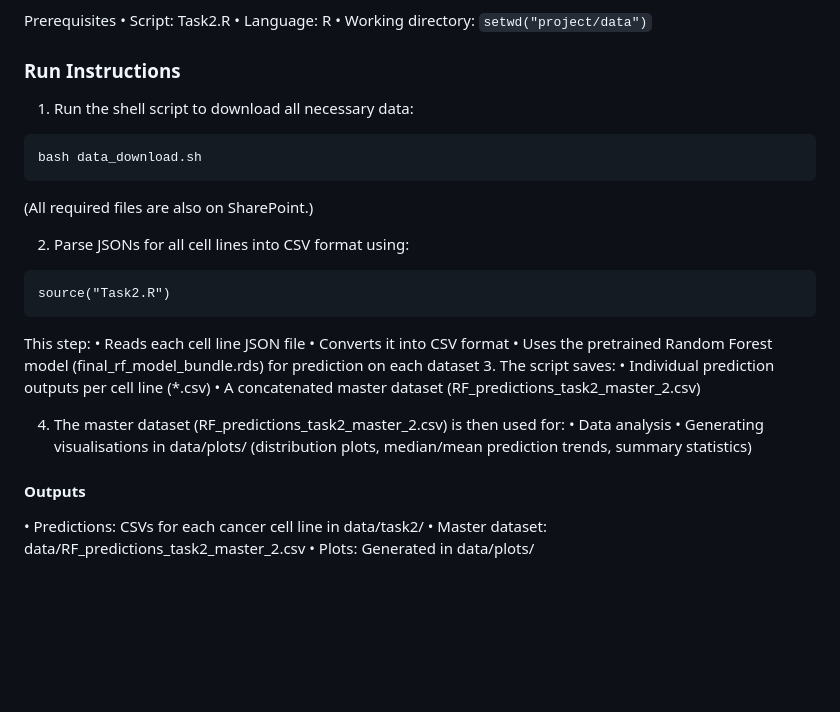
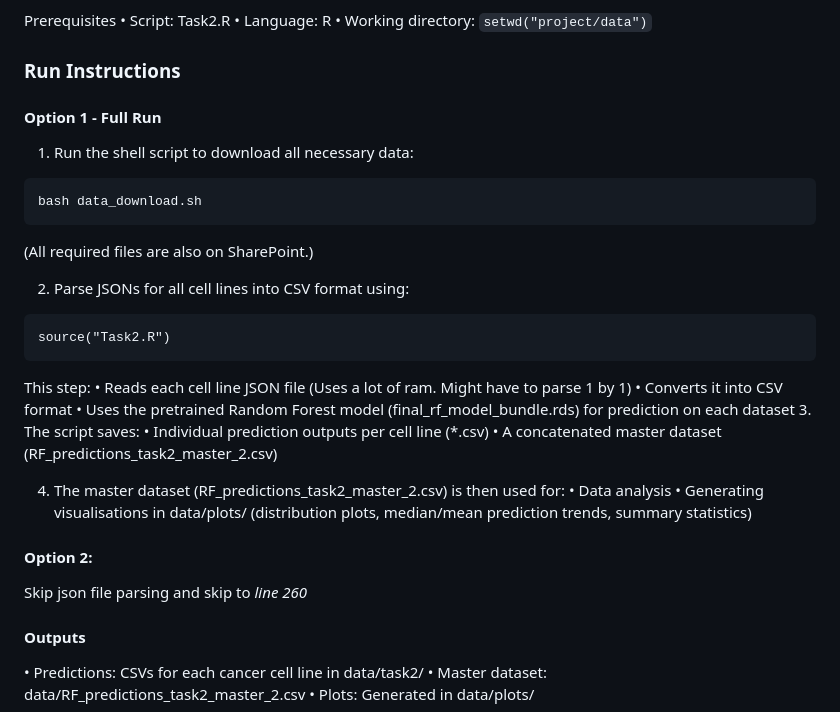
Before and after one commit to NotInvalidUsername/DSA4262_GroupProject, a Markdown page: README.md, the part around the change. Drawn GitHub-style; blank space fills up the shorter version.

Commit message:
Enhance README with run options and memory notes
Added additional run instructions and notes on memory usage for JSON parsing.

````diff
--- a/README.md
+++ b/README.md
@@ -101,6 +101,7 @@ Prerequisites
 
 
 ### Run Instructions
+#### Option 1 - Full Run
 1.	Run the shell script to download all necessary data:
 ```
 bash data_download.sh
@@ -112,7 +113,7 @@ bash data_download.sh
 source("Task2.R")
 ```
 This step:
-	•	Reads each cell line JSON file
+	•	Reads each cell line JSON file (Uses a lot of ram. Might have to parse 1 by 1)
 	•	Converts it into CSV format
 	•	Uses the pretrained Random Forest model (final_rf_model_bundle.rds) for prediction on each dataset
 3.	The script saves:
@@ -123,6 +124,9 @@ This step:
 	•	Data analysis
 	•	Generating visualisations in data/plots/ (distribution plots, median/mean prediction trends, summary statistics)
 
+#### Option 2:
+Skip json file parsing and skip to *line 260*
+
 #### Outputs
 
 •	Predictions:
````
